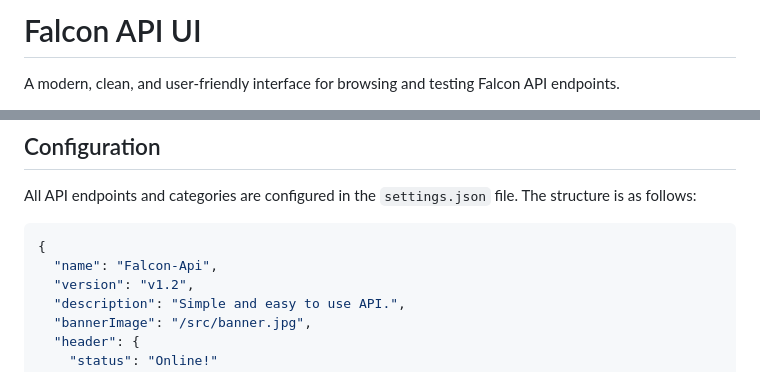
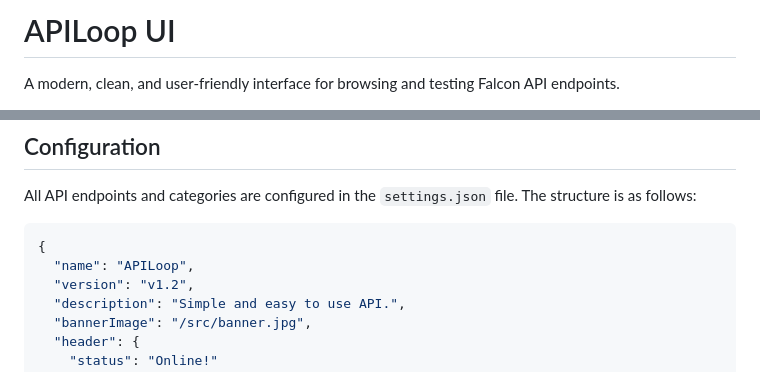
Before and after one commit to wirdan1/APILoop, a Markdown page: README.md, 2 parts joined by grey strips. Rendered like a GitHub page.

````diff
--- a/README.md
+++ b/README.md
@@ -1,4 +1,4 @@
-# Falcon API UI
+# APILoop UI
 
 A modern, clean, and user-friendly interface for browsing and testing Falcon API endpoints.
 
@@ -38,7 +38,7 @@ All API endpoints and categories are configured in the `settings.json` file. The
 
 ```json
 {
-  "name": "Falcon-Api",
+  "name": "APILoop",
   "version": "v1.2",
   "description": "Simple and easy to use API.",
   "bannerImage": "/src/banner.jpg",
````
Also changed, not shown: other parts of README.md (+1 -1 lines).
